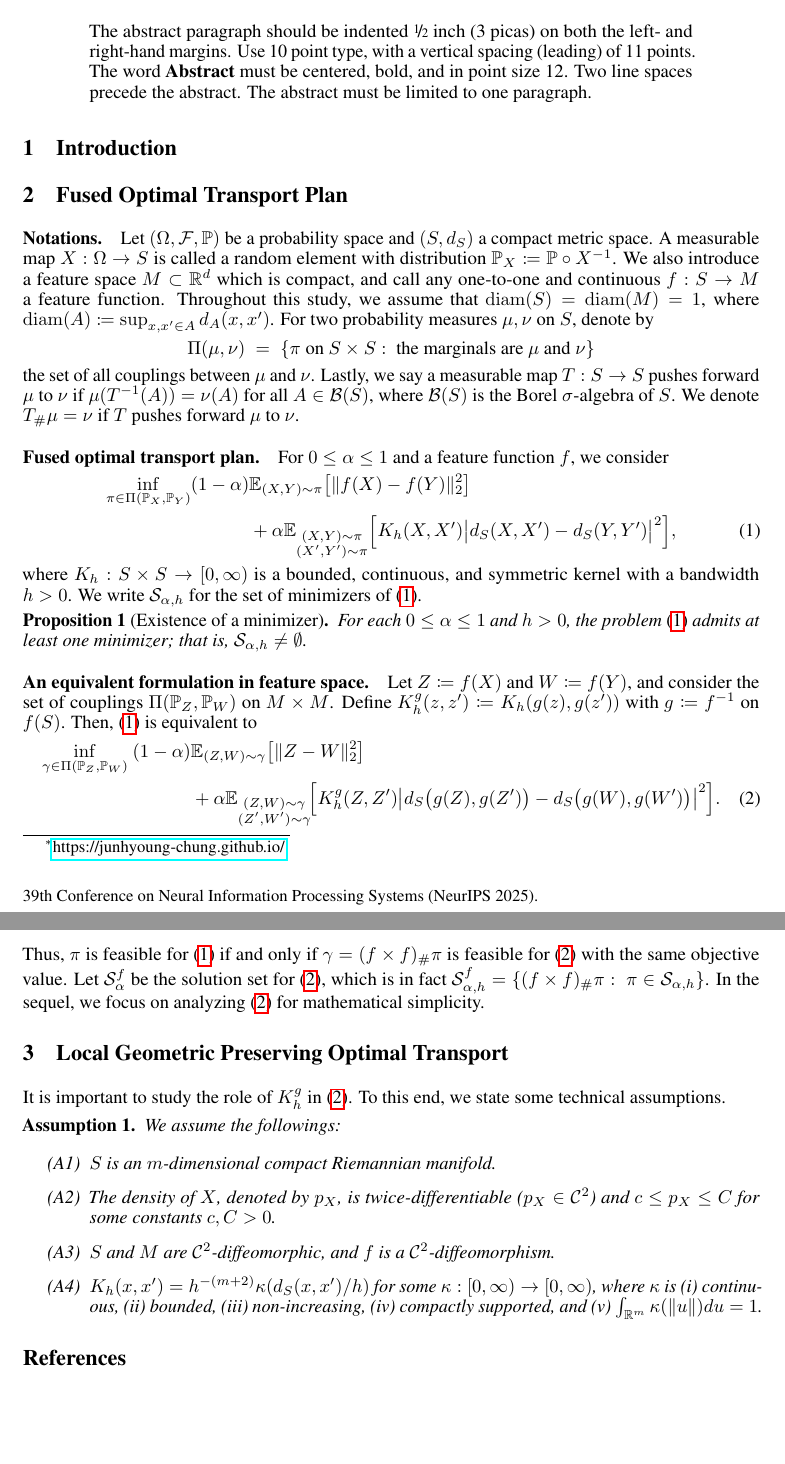
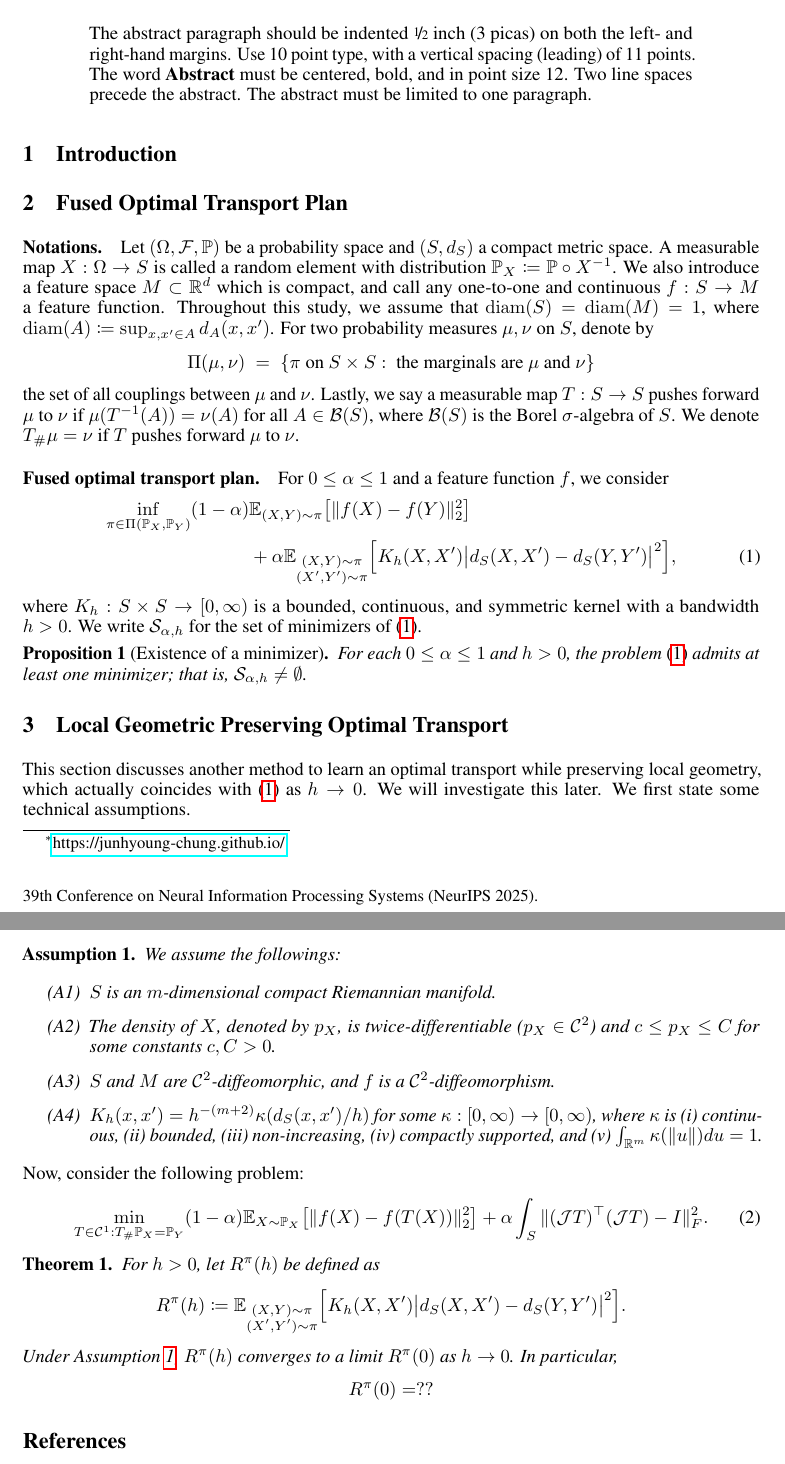
Before and after one commit to Junhyoung-Chung/fused-optimal-transport, a LaTeX paper (report/report.tex): two parts of pages 1 and 2 of 2, joined at a grey line, cut so that both start at the same text, the shorter picture padded with empty space. Compiled offline with pdfLaTeX.

Commit message:
update report

```diff
--- a/report/report.tex
+++ b/report/report.tex
@@ -103,6 +103,8 @@
 \crefname{question}{Question}{Questions}
 \Crefname{question}{Question}{Questions}
 
+\DeclareMathOperator*{\argmin}{arg\,min}
+
 % Note. For the workshop paper template, both \title{} and \workshoptitle{} are required, with the former indicating the paper title shown in the title and the latter indicating the workshop title displayed in the footnote.
 \title{Fused Optimal Transport Plan}
 
@@ -180,8 +182,8 @@ For $0\le \alpha\le 1$ and a feature function $f$, we consider
 	\label{eq:pi-fused-ot}
 	\inf_{\pi\in\Pi(\mathbb{P}_X,\mathbb{P}_Y)}
 	(1-\alpha)&\mathbb{E}_{(X,Y)\sim\pi}\big[\|f(X)-f(Y)\|_2^2\big] \nonumber\\
-	&+ \alpha\mathbb{E}_{\substack{(X,Y)\sim\pi\\(X',Y')\sim\pi}}
-	\Big[K_h(X,X') \big|d_S(X,X')-d_S(Y,Y')\big|^2\Big],
+	&+ \alpha\mathbb{E}_{\substack{(X,Y)\sim\pi\\(X^\prime,Y^\prime)\sim\pi}}
+	\Big[K_h(X,X^\prime) \big|d_S(X,X^\prime)-d_S(Y,Y^\prime)\big|^2\Big],
 \end{align}
 where $K_h:S\times S\to[0,\infty)$ is a bounded, continuous, and symmetric kernel with a bandwidth $h > 0$. We write $\mathcal{S}_{\alpha,h}$ for the set of minimizers of \eqref{eq:pi-fused-ot}.
 
@@ -196,22 +198,22 @@ where $K_h:S\times S\to[0,\infty)$ is a bounded, continuous, and symmetric kerne
 %	Therefore a minimizer exists.
 %\end{proof}
 
-\paragraph{An equivalent formulation in feature space.}
-Let $Z\coloneqq f(X)$ and $W \coloneqq f(Y)$, and consider the set of couplings $\Pi(\mathbb{P}_Z,\mathbb{P}_W)$ on $M\times M$.
-Define $K_h^g(z,z')\coloneqq K_h(g(z),g(z'))$ with $g \coloneqq f^{-1}$ on $f(S)$.
-Then, \eqref{eq:pi-fused-ot} is equivalent to
-\begin{align}
-	\label{eq:gamma-fused-ot}
-	\inf_{\gamma\in\Pi(\mathbb{P}_Z,\mathbb{P}_W)}\
-	(1-\alpha)&\mathbb{E}_{(Z,W)\sim\gamma}\big[\|Z-W\|_2^2\big] \nonumber\\
-	&+ \alpha\mathbb{E}_{\substack{(Z,W)\sim\gamma\\(Z',W')\sim\gamma}}
-	\!\Big[K_h^g(Z,Z')\big|d_S\big(g(Z),g(Z')\big)-d_S\big(g(W),g(W')\big)\big|^2\Big].
-\end{align}
-Thus, $\pi$ is feasible for \eqref{eq:pi-fused-ot} if and only if $\gamma=(f\times f)_\#\pi$ is feasible for \eqref{eq:gamma-fused-ot} with the same objective value. Let $\mathcal{S}^f_\alpha$ be the solution set for \eqref{eq:gamma-fused-ot}, which is in fact $\mathcal{S}^f_{\alpha,h} = \{(f \times f)_{\#}\pi : \;\pi \in \mathcal{S}_{\alpha,h}\}$. In the sequel, we focus on analyzing \eqref{eq:gamma-fused-ot} for mathematical simplicity.
+%\paragraph{An equivalent formulation in feature space.}
+%Let $Z\coloneqq f(X)$ and $W \coloneqq f(Y)$, and consider the set of couplings $\Pi(\mathbb{P}_Z,\mathbb{P}_W)$ on $M\times M$.
+%Define $K_h^g(z,z')\coloneqq K_h(g(z),g(z'))$ with $g \coloneqq f^{-1}$ on $f(S)$.
+%Then, \eqref{eq:pi-fused-ot} is equivalent to
+%\begin{align}
+%	\label{eq:gamma-fused-ot}
+%	\inf_{\gamma\in\Pi(\mathbb{P}_Z,\mathbb{P}_W)}\
+%	(1-\alpha)&\mathbb{E}_{(Z,W)\sim\gamma}\big[\|Z-W\|_2^2\big] \nonumber\\
+%	&+ \alpha\mathbb{E}_{\substack{(Z,W)\sim\gamma\\(Z',W')\sim\gamma}}
+%	\!\Big[K_h^g(Z,Z')\big|d_S\big(g(Z),g(Z')\big)-d_S\big(g(W),g(W')\big)\big|^2\Big].
+%\end{align}
+%Thus, $\pi$ is feasible for \eqref{eq:pi-fused-ot} if and only if $\gamma=(f\times f)_\#\pi$ is feasible for \eqref{eq:gamma-fused-ot} with the same objective value. Let $\mathcal{S}^f_\alpha$ be the solution set for \eqref{eq:gamma-fused-ot}, which is in fact $\mathcal{S}^f_{\alpha,h} = \{(f \times f)_{\#}\pi : \;\pi \in \mathcal{S}_{\alpha,h}\}$. In the sequel, we focus on analyzing \eqref{eq:gamma-fused-ot} for mathematical simplicity.
 
 \section{Local Geometric Preserving Optimal Transport}
 
-It is important to study the role of $K^g_h$ in \eqref{eq:gamma-fused-ot}. To this end, we state some technical assumptions.
+This section discusses another method to learn an optimal transport while preserving local geometry, which actually coincides with \eqref{eq:pi-fused-ot} as $h \to 0$. We will investigate this later. We first state some technical assumptions.
 \begin{assumption}
 	\label{ass:kernel-analysis}
 	We assume the followings:
@@ -222,6 +224,25 @@ It is important to study the role of $K^g_h$ in \eqref{eq:gamma-fused-ot}. To th
 		\item[(A4)] $K_h(x,x^\prime) = h^{-(m+2)}\kappa(d_S(x,x^\prime)/h)$ for some $\kappa : [0,\infty) \to [0,\infty)$, where $\kappa$ is (i) continuous, (ii) bounded, (iii) non-increasing, (iv) compactly supported, and (v) $\int_{\mathbb{R}^m} \kappa(\|u\|) du = 1$.
 	\end{itemize}
 \end{assumption}
+
+Now, consider the following problem:
+\begin{align}
+	\label{eq:LGP-ot}
+	\min_{T \in \mathcal{C}^1: T_{\#}\mathbb{P}_X = \mathbb{P}_Y} (1-\alpha)\mathbb{E}_{X \sim \mathbb{P}_X}\big[\|f(X)-f(T(X))\|_2^2\big] + \alpha\int_{S} \|(\mathcal{J}T)^\top(\mathcal{J}T) - I\|_F^2  .
+\end{align}
+
+\begin{theorem}
+	For $h > 0$, let $R^\pi(h)$ be defined as
+	\begin{align*}
+		R^\pi(h) \coloneqq \mathbb{E}_{\substack{(X,Y)\sim\pi\\(X',Y')\sim\pi}} \Big[K_h(X,X') \big|d_S(X,X')-d_S(Y,Y')\big|^2\Big] .
+	\end{align*}
+	Under \cref{ass:kernel-analysis}, $R^\pi(h)$ converges to a limit $R^\pi(0)$ as $h \to 0$. In particular,
+	\begin{align*}
+		R^\pi(0) = ??
+	\end{align*}
+\end{theorem}
+
+
 
 
 %%% References %%%
```
Also changed, not shown: report/report.pdf.
